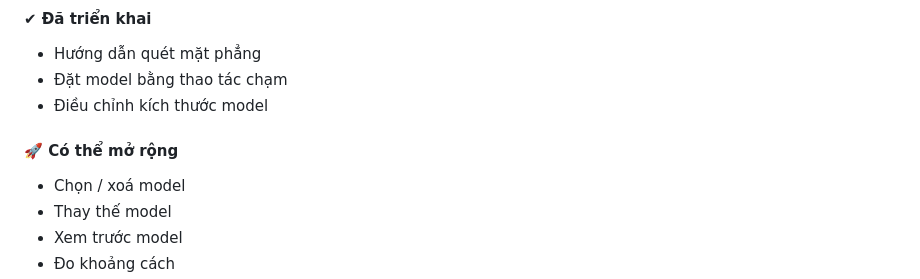
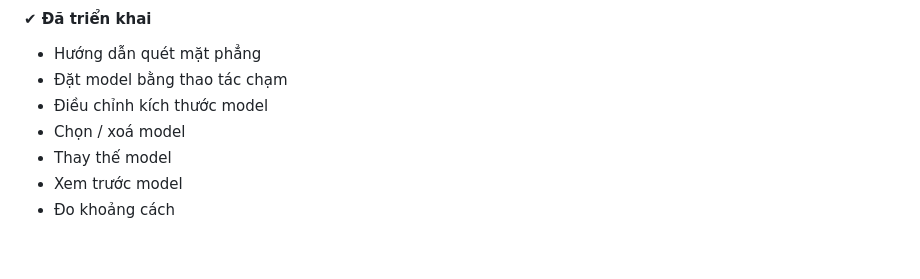
Before and after one commit to dvanh13784/SE2025-4.2-, a Markdown page: README.md, the part around the change. GitHub-like rendering; blank space fills up the shorter version.

```diff
--- a/README.md
+++ b/README.md
@@ -137,8 +137,6 @@ http://136.111.208.187
 - Hướng dẫn quét mặt phẳng
 - Đặt model bằng thao tác chạm
 - Điều chỉnh kích thước model
-
-#### 🚀 Có thể mở rộng
 - Chọn / xoá model
 - Thay thế model
 - Xem trước model
```
